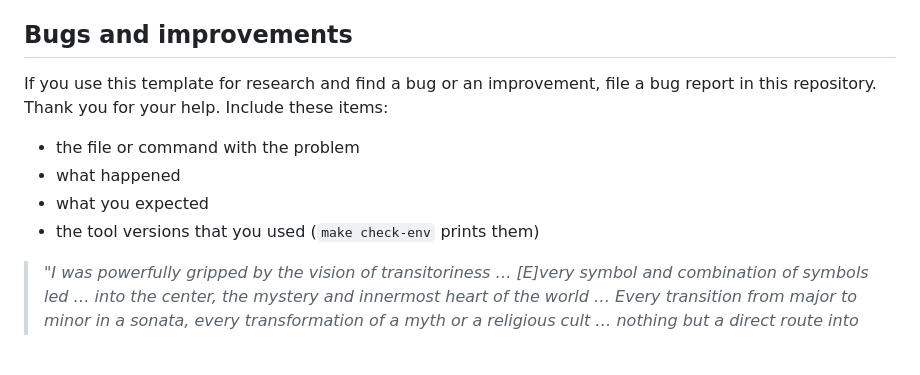
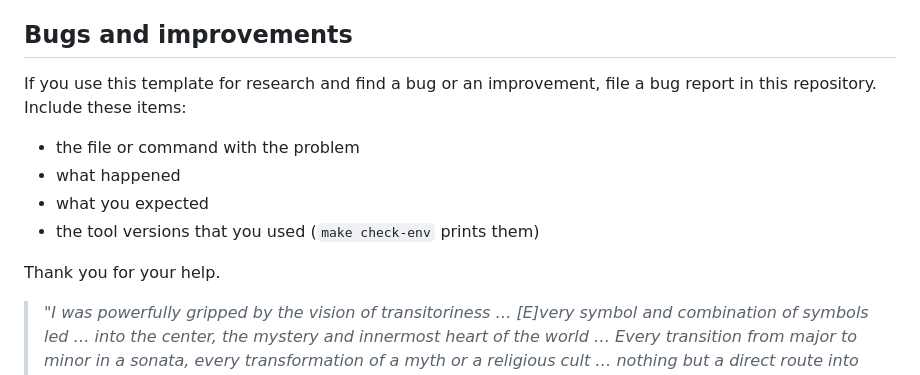
Before and after one commit to subhodeeps/slop2science, a Markdown page: README.md, the part around the change. GitHub-like rendering; blank space fills up the shorter version.

Commit message:
docs: put the thank-you line after the list in the README
Co-Authored-By: Claude Sonnet 5.5 <noreply@anthropic.com>
Claude-Session: https://claude.ai/code/session_014jvk12Cx7MpCLE6J3t3DqW

```diff
--- a/README.md
+++ b/README.md
@@ -163,12 +163,14 @@ Other repositories contributed parts:
 ## Bugs and improvements
 
 If you use this template for research and find a bug or an improvement, file a bug report in this
-repository. Thank you for your help. Include these items:
+repository. Include these items:
 
 - the file or command with the problem
 - what happened
 - what you expected
 - the tool versions that you used (`make check-env` prints them)
+
+Thank you for your help.
 
 > *"I was powerfully gripped by the vision of transitoriness … [E]very symbol and combination of
 > symbols led … into the center, the mystery and innermost heart of the world … Every transition
```
